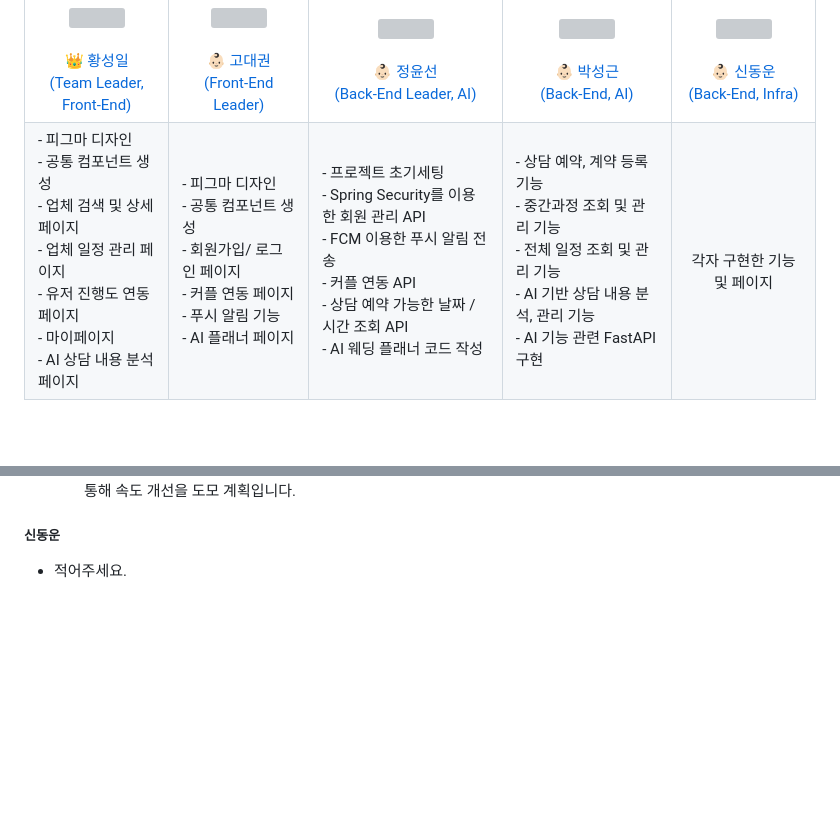
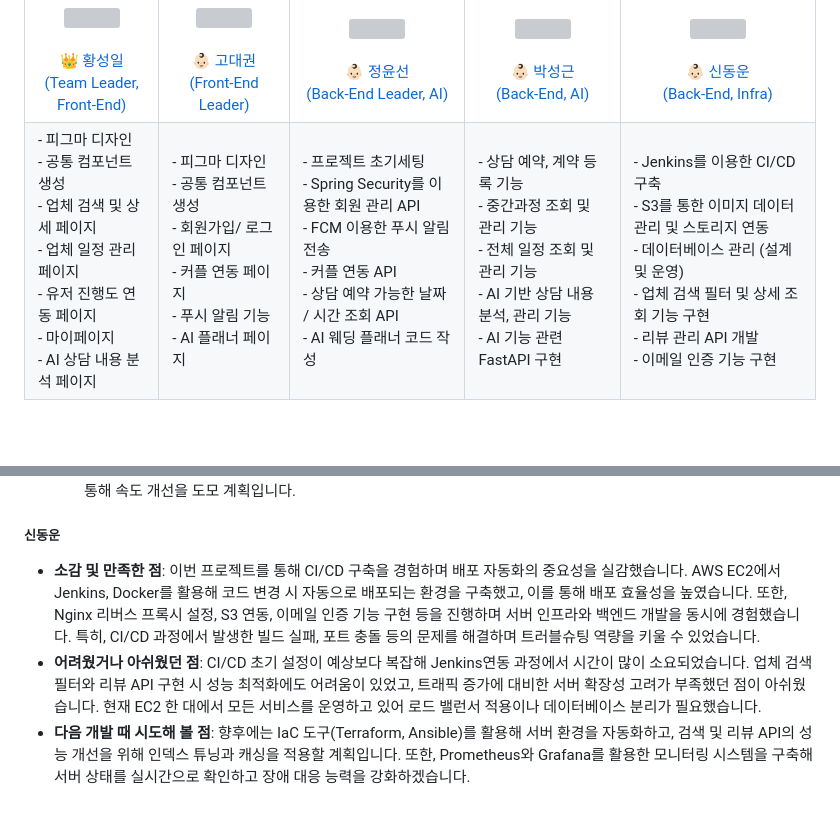
Before and after one commit to dwshin-dev/wevi, a Markdown page: README.md, 2 parts joined by grey strips. Drawn GitHub-style; blank space fills up the shorter version; grey boxes are pictures that could not be loaded.

Commit message:
docs: Add dwshin retrospect

```diff
--- a/README.md
+++ b/README.md
@@ -91,7 +91,19 @@
             <br/>
             - AI 기능 관련 FastAPI 구현
          </td>
-         <td align="center"><br/>각자 구현한 기능 및 페이지</td>
+         <td>
+            - Jenkins를 이용한 CI/CD 구축
+            <br/>
+            - S3를 통한 이미지 데이터 관리 및 스토리지 연동
+            <br/>
+            - 데이터베이스 관리 (설계 및 운영)
+            <br/>
+            - 업체 검색 필터 및 상세 조회 기능 구현
+            <br/>
+            - 리뷰 관리 API 개발
+            <br/>
+            - 이메일 인증 기능 구현
+         </td>
     </tr>
 </table>
 
@@ -328,4 +340,6 @@ https://www.notion.so/API-e5e9eb4063154f858accd1f03a012507
    - AI 분석 속도가 예상보다 오래 걸려 사용자 경험에 불편을 초래했습니다. 추후에는 경량화 STT 모델 사용 및 GPU 활용을 통해 속도 개선을 도모 계획입니다.
 
 ##### **신동운**<br>
-- 적어주세요.
+- **소감 및 만족한 점**: 이번 프로젝트를 통해 CI/CD 구축을 경험하며 배포 자동화의 중요성을 실감했습니다. AWS EC2에서 Jenkins, Docker를 활용해 코드 변경 시 자동으로 배포되는 환경을 구축했고, 이를 통해 배포 효율성을 높였습니다. 또한, Nginx 리버스 프록시 설정, S3 연동, 이메일 인증 기능 구현 등을 진행하며 서버 인프라와 백엔드 개발을 동시에 경험했습니다. 특히, CI/CD 과정에서 발생한 빌드 실패, 포트 충돌 등의 문제를 해결하며 트러블슈팅 역량을 키울 수 있었습니다.
+- **어려웠거나 아쉬웠던 점**: CI/CD 초기 설정이 예상보다 복잡해 Jenkins연동 과정에서 시간이 많이 소요되었습니다. 업체 검색 필터와 리뷰 API 구현 시 성능 최적화에도 어려움이 있었고, 트래픽 증가에 대비한 서버 확장성 고려가 부족했던 점이 아쉬웠습니다. 현재 EC2 한 대에서 모든 서비스를 운영하고 있어 로드 밸런서 적용이나 데이터베이스 분리가 필요했습니다.
+- **다음 개발 때 시도해 볼 점**: 향후에는 IaC 도구(Terraform, Ansible)를 활용해 서버 환경을 자동화하고, 검색 및 리뷰 API의 성능 개선을 위해 인덱스 튜닝과 캐싱을 적용할 계획입니다. 또한, Prometheus와 Grafana를 활용한 모니터링 시스템을 구축해 서버 상태를 실시간으로 확인하고 장애 대응 능력을 강화하겠습니다.
```
